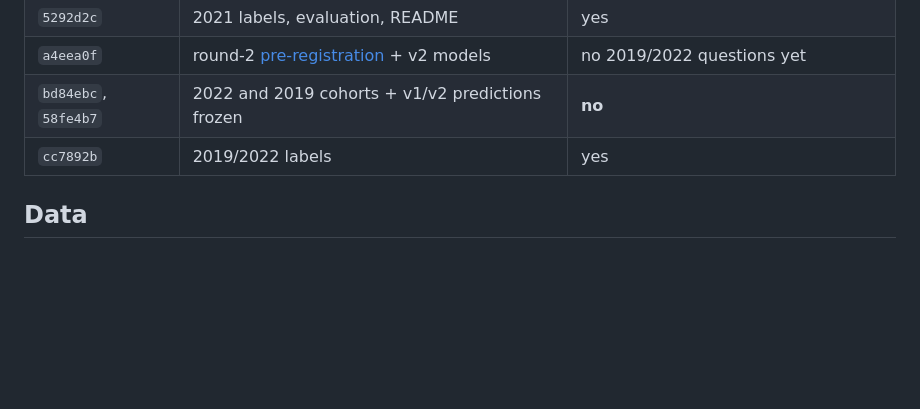
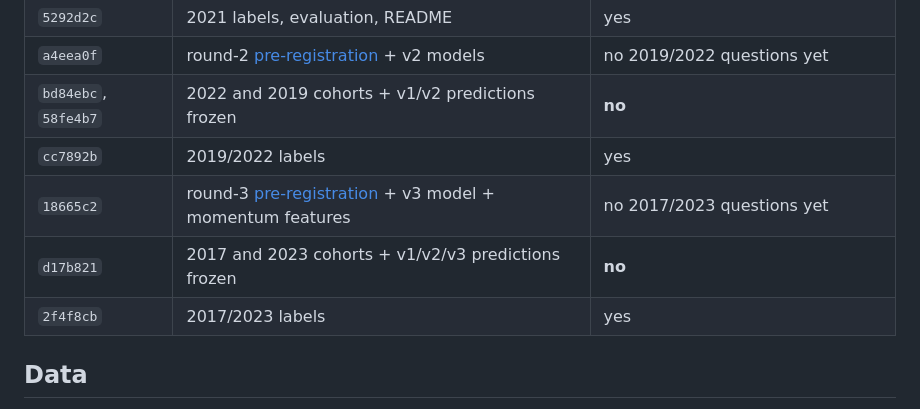
Before and after one commit to nonameisready/scientific-discovery-astronomy, a Markdown page: README.md, the part around one of its changes. GitHub-like rendering; blank space fills up the shorter version.

```diff
--- a/README.md
+++ b/README.md
@@ -53,6 +56,9 @@ The git history on GitHub timestamps each step.
 | `a4eea0f` | round-2 [pre-registration](docs/PREREGISTRATION_v2.md) + v2 models | no 2019/2022 questions yet |
 | `bd84ebc`, `58fe4b7` | 2022 and 2019 cohorts + v1/v2 predictions frozen | **no** |
 | `cc7892b` | 2019/2022 labels | yes |
+| `18665c2` | round-3 [pre-registration](docs/PREREGISTRATION_v3.md) + v3 model + momentum features | no 2017/2023 questions yet |
+| `d17b821` | 2017 and 2023 cohorts + v1/v2/v3 predictions frozen | **no** |
+| `2f4f8cb` | 2017/2023 labels | yes |
 
 ## Data
 
```
Also changed, not shown: other parts of README.md (+81 -11 lines), results/round3/auc_by_cohort.png (added), 7 other files.
